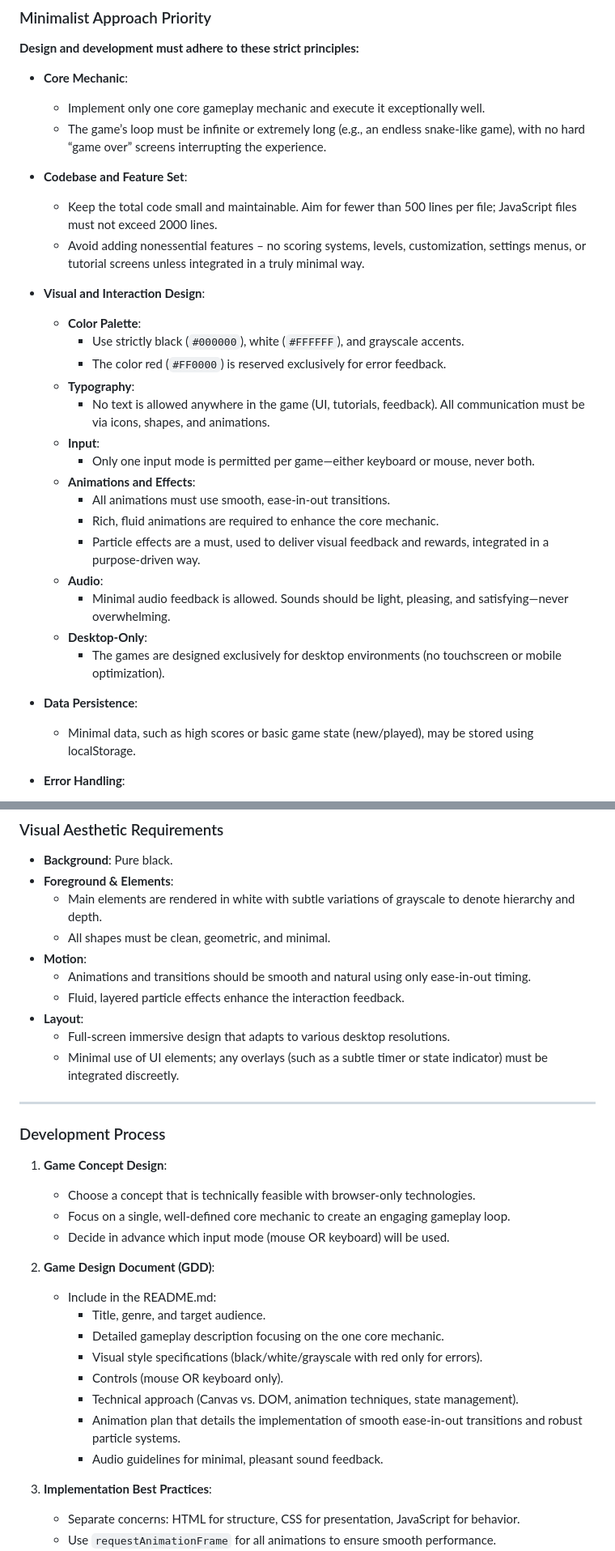
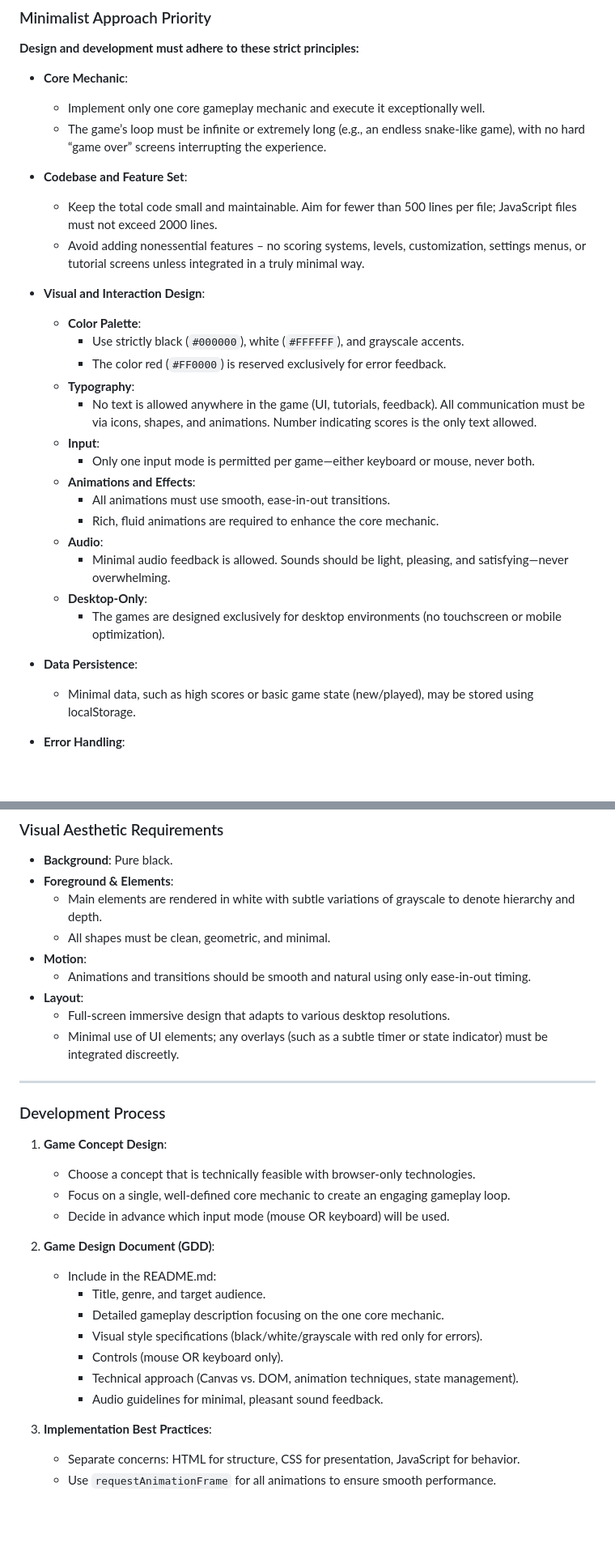
Before and after one commit to S1M0N38/games, a Markdown page: .github/copilot-instructions.md, 2 parts joined by grey strips. Shown at 81% size. GitHub-like rendering; blank space fills up the shorter version.

Commit message:
docs: remove particle system

```diff
--- a/.github/copilot-instructions.md
+++ b/.github/copilot-instructions.md
@@ -25,31 +26,32 @@ These guidelines outline the process for creating simple, engaging browser-based
 **Design and development must adhere to these strict principles:**
 
 - **Core Mechanic**:
+
   - Implement only one core gameplay mechanic and execute it exceptionally well.
   - The game’s loop must be infinite or extremely long (e.g., an endless snake-like game), with no hard “game over” screens interrupting the experience.
 
 - **Codebase and Feature Set**:
   - Keep the total code small and maintainable. Aim for fewer than 500 lines per file; JavaScript files must not exceed 2000 lines.
   - Avoid adding nonessential features – no scoring systems, levels, customization, settings menus, or tutorial screens unless integrated in a truly minimal way.
+- **Visual and Interaction Design**:
 
-- **Visual and Interaction Design**:
   - **Color Palette**:
     - Use strictly black (`#000000`), white (`#FFFFFF`), and grayscale accents.
     - The color red (`#FF0000`) is reserved exclusively for error feedback.
   - **Typography**:
-    - No text is allowed anywhere in the game (UI, tutorials, feedback). All communication must be via icons, shapes, and animations.
+    - No text is allowed anywhere in the game (UI, tutorials, feedback). All communication must be via icons, shapes, and animations. Number indicating scores is the only text allowed.
   - **Input**:
     - Only one input mode is permitted per game—either keyboard or mouse, never both.
   - **Animations and Effects**:
     - All animations must use smooth, ease-in-out transitions.
     - Rich, fluid animations are required to enhance the core mechanic.
-    - Particle effects are a must, used to deliver visual feedback and rewards, integrated in a purpose-driven way.
   - **Audio**:
     - Minimal audio feedback is allowed. Sounds should be light, pleasing, and satisfying—never overwhelming.
   - **Desktop-Only**:
     - The games are designed exclusively for desktop environments (no touchscreen or mobile optimization).
 
 - **Data Persistence**:
+
   - Minimal data, such as high scores or basic game state (new/played), may be stored using localStorage.
 
 - **Error Handling**:
@@ -65,7 +67,6 @@ These guidelines outline the process for creating simple, engaging browser-based
   - All shapes must be clean, geometric, and minimal.
 - **Motion**:
   - Animations and transitions should be smooth and natural using only ease-in-out timing.
-  - Fluid, layered particle effects enhance the interaction feedback.
 - **Layout**:
   - Full-screen immersive design that adapts to various desktop resolutions.
   - Minimal use of UI elements; any overlays (such as a subtle timer or state indicator) must be integrated discreetly.
@@ -75,6 +76,7 @@ These guidelines outline the process for creating simple, engaging browser-based
 ### Development Process
 
 1. **Game Concept Design**:
+
    - Choose a concept that is technically feasible with browser-only technologies.
    - Focus on a single, well-defined core mechanic to create an engaging gameplay loop.
    - Decide in advance which input mode (mouse OR keyboard) will be used.
@@ -86,10 +88,9 @@ These guidelines outline the process for creating simple, engaging browser-based
      - Visual style specifications (black/white/grayscale with red only for errors).
      - Controls (mouse OR keyboard only).
      - Technical approach (Canvas vs. DOM, animation techniques, state management).
-     - Animation plan that details the implementation of smooth ease-in-out transitions and robust particle systems.
      - Audio guidelines for minimal, pleasant sound feedback.
+3. **Implementation Best Practices**:
 
-3. **Implementation Best Practices**:
    - Separate concerns: HTML for structure, CSS for presentation, JavaScript for behavior.
    - Use `requestAnimationFrame` for all animations to ensure smooth performance.
    - Emphasize code modularity, clear state management, and proper event cleanup.
```
Also changed, not shown: other parts of .github/copilot-instructions.md (+19 -10 lines).
